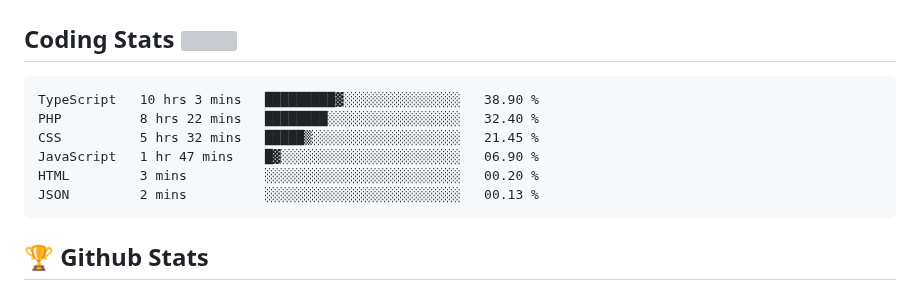
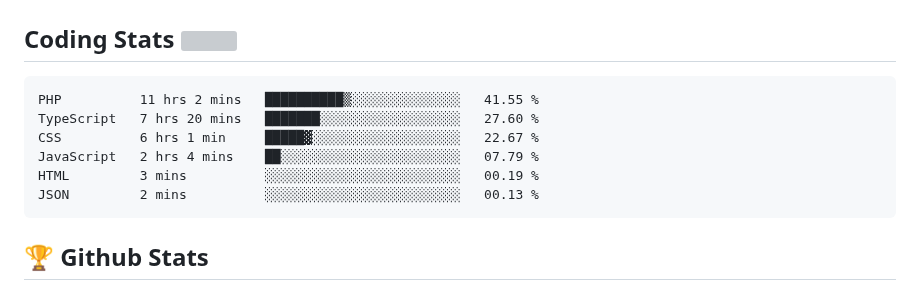
Before and after one commit to Omolara5861/Omolara5861, a Markdown page: README.md, the part around the change. Rendered like a GitHub page; grey boxes are pictures that could not be loaded.

Commit message:
Updated waka-readme graph with new metrics

````diff
--- a/README.md
+++ b/README.md
@@ -53,11 +53,11 @@
 <!--START_SECTION:waka-->
 
 ```text
-TypeScript   10 hrs 3 mins   █████████▓░░░░░░░░░░░░░░░   38.90 %
-PHP          8 hrs 22 mins   ████████░░░░░░░░░░░░░░░░░   32.40 %
-CSS          5 hrs 32 mins   █████▒░░░░░░░░░░░░░░░░░░░   21.45 %
-JavaScript   1 hr 47 mins    █▓░░░░░░░░░░░░░░░░░░░░░░░   06.90 %
-HTML         3 mins          ░░░░░░░░░░░░░░░░░░░░░░░░░   00.20 %
+PHP          11 hrs 2 mins   ██████████▒░░░░░░░░░░░░░░   41.55 %
+TypeScript   7 hrs 20 mins   ███████░░░░░░░░░░░░░░░░░░   27.60 %
+CSS          6 hrs 1 min     █████▓░░░░░░░░░░░░░░░░░░░   22.67 %
+JavaScript   2 hrs 4 mins    ██░░░░░░░░░░░░░░░░░░░░░░░   07.79 %
+HTML         3 mins          ░░░░░░░░░░░░░░░░░░░░░░░░░   00.19 %
 JSON         2 mins          ░░░░░░░░░░░░░░░░░░░░░░░░░   00.13 %
 ```
 
````
